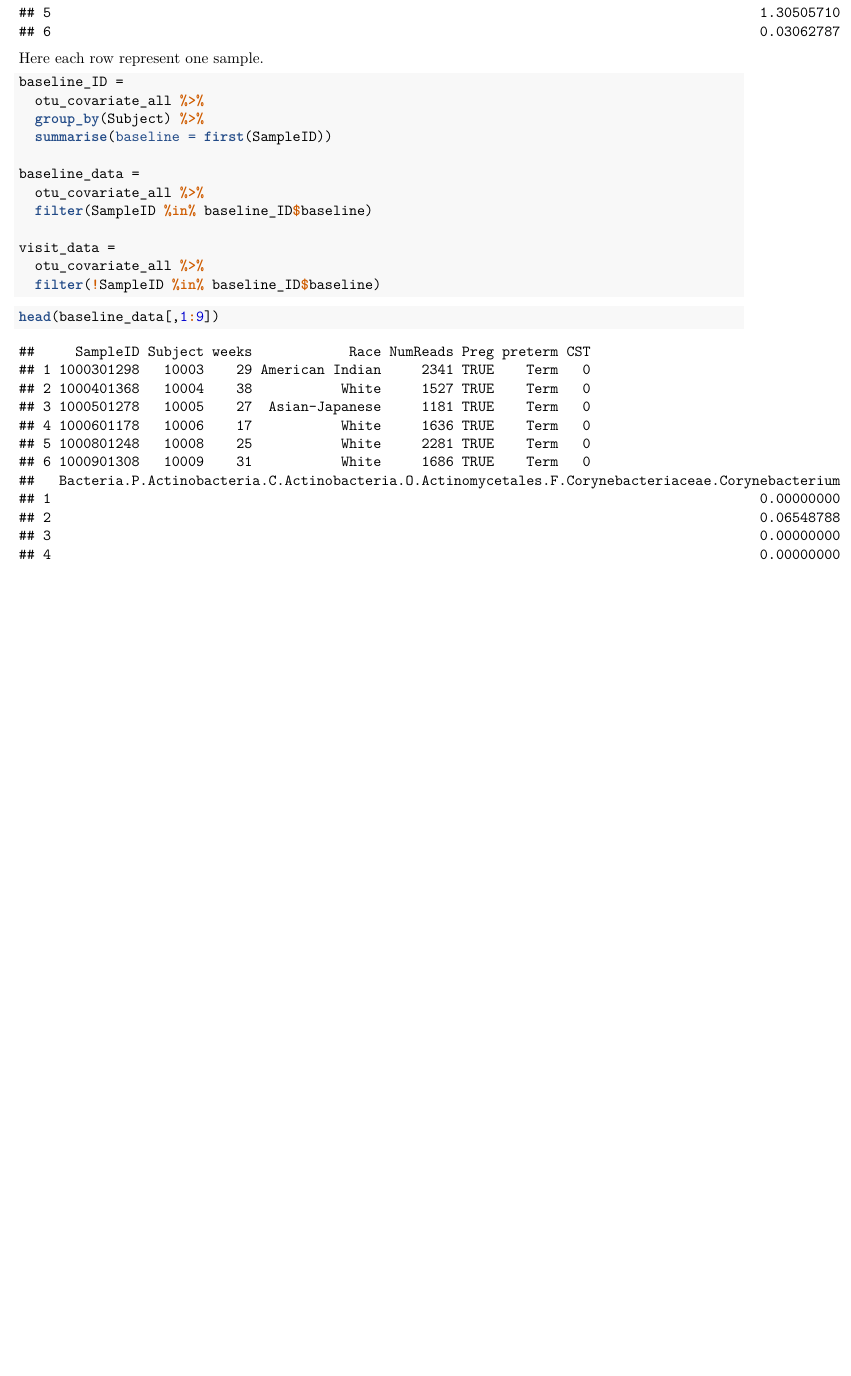
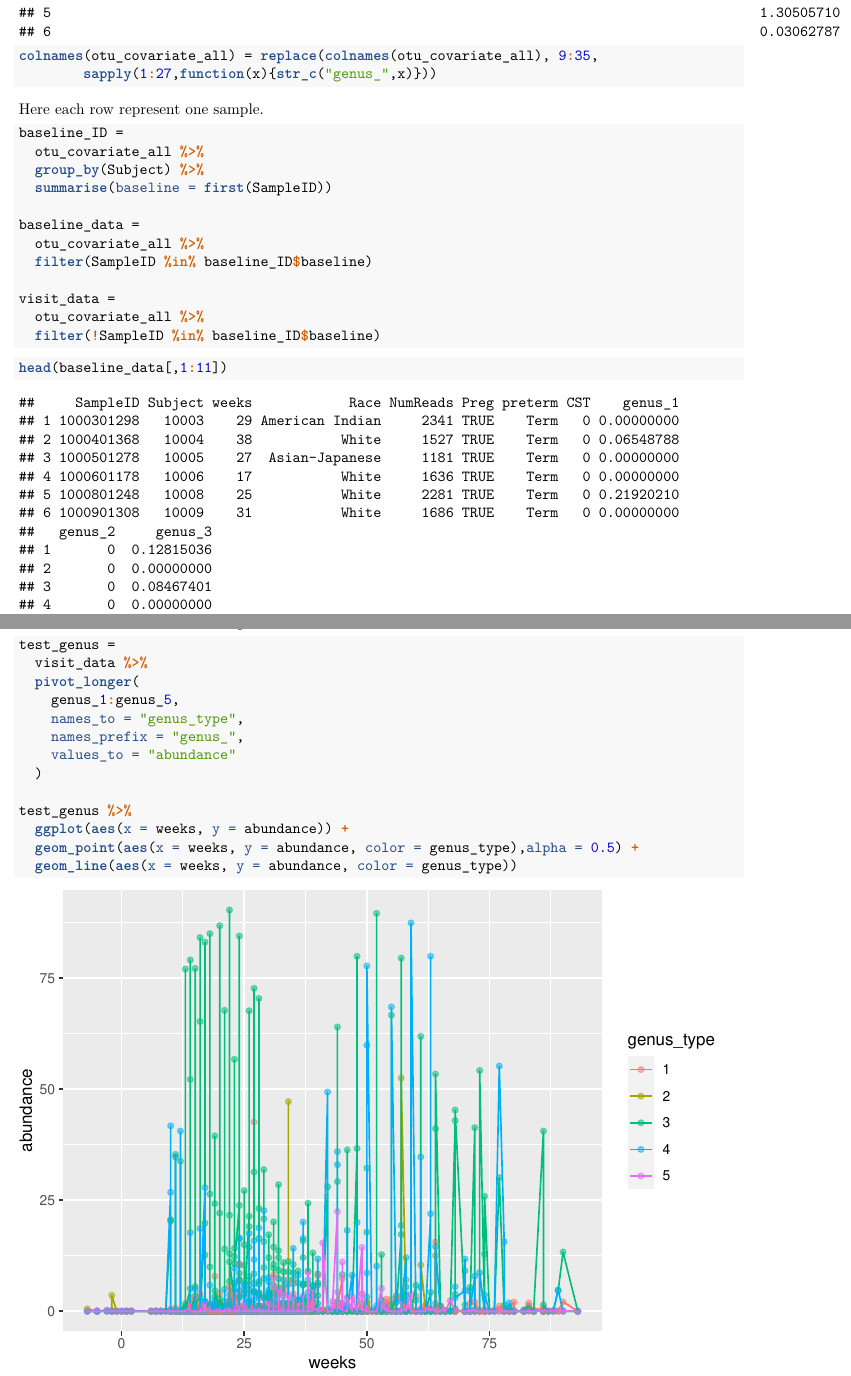
Before and after one commit to wx2233/Longitudinal_Microbiome, an R Markdown document (test_data_DiGiulio.Rmd): part of page 3 of 4 before the commit and two parts of pages 3 and 4 of 4 after it, the two joined at a grey line, cut so that both start at the same text, the shorter picture padded with empty space. The pictures show the output file test_data_DiGiulio.pdf that the author committed with the source.

Commit message:
add plot

````diff
--- a/test_data_DiGiulio.Rmd
+++ b/test_data_DiGiulio.Rmd
@@ -90,6 +90,9 @@ otu_covariate_all=
   cbind(sampledata, genus_abundance_filter_dat)
 
 head(otu_covariate_all[,1:9])
+
+colnames(otu_covariate_all) = replace(colnames(otu_covariate_all), 9:35,
+        sapply(1:27,function(x){str_c("genus_",x)}))
 ```
 
 Here each row represent one sample.
@@ -111,4 +114,5 @@ visit_data =
 ```
 
 ```{r}
-head(baseline_data[,1:9])
+head(baseline_data[,1:11])
+head(visit_data[,1:11])
@@ -116,3 +119,22 @@ head(visit_data[,1:9])
 ```
 
 Not the same weeks for each subject.
+
+
+
+```{r}
+test_genus =
+  visit_data %>%
+  pivot_longer(
+    genus_1:genus_5,
+    names_to = "genus_type",
+    names_prefix = "genus_",
+    values_to = "abundance"
+  )
+
+test_genus %>%
+  ggplot(aes(x = weeks, y = abundance)) +
+  geom_point(aes(x = weeks, y = abundance, color = genus_type),alpha = 0.5) +
+  geom_line(aes(x = weeks, y = abundance, color = genus_type))
+
+```
````
Also changed, not shown: test_data_DiGiulio.pdf, test_data_DiGiulio.Rmd (1 more changed lines).
